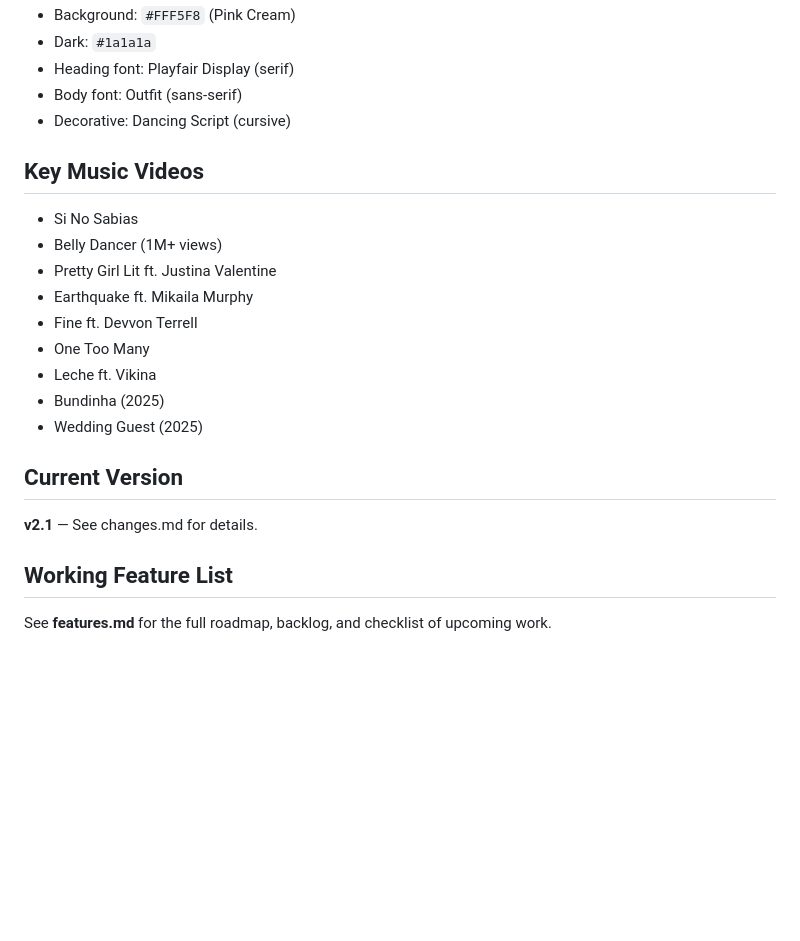
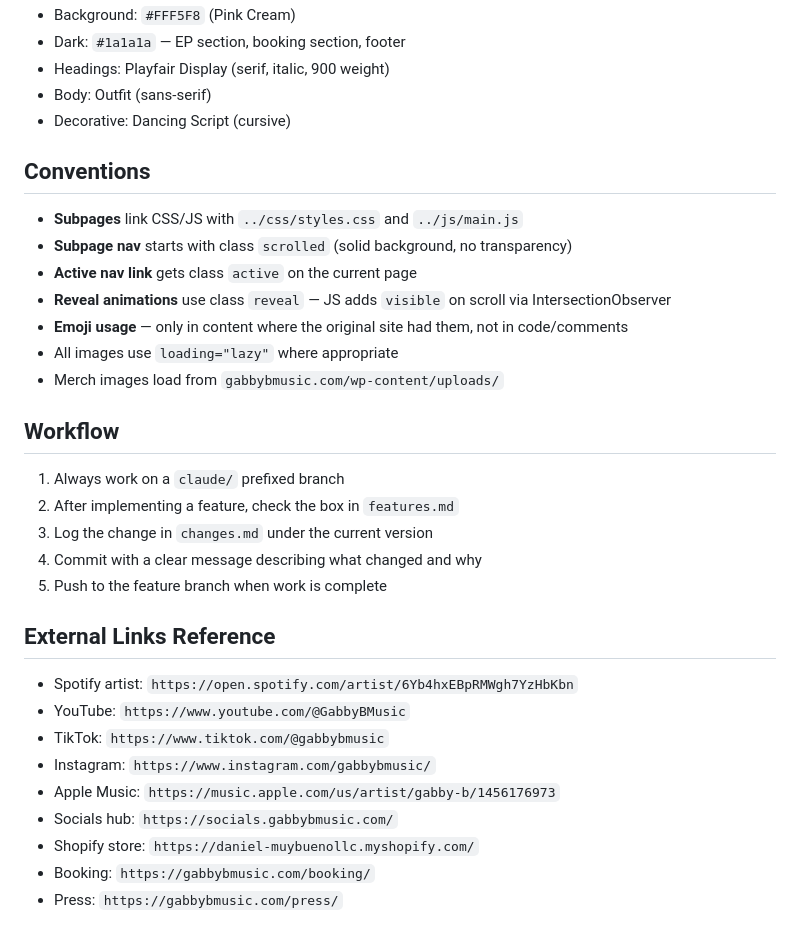
Before and after one commit to mattlope/gabbyb, a Markdown page: claude.md, the part around one of its changes. Drawn GitHub-style; blank space fills up the shorter version.

```diff
--- a/claude.md
+++ b/claude.md
@@ -76,25 +52,35 @@ gabbyb/
 - Background: `#FFF5F8` (Pink Cream)
-- Dark: `#1a1a1a`
-- Heading font: Playfair Display (serif)
-- Body font: Outfit (sans-serif)
+- Dark: `#1a1a1a` — EP section, booking section, footer
+- Headings: Playfair Display (serif, italic, 900 weight)
+- Body: Outfit (sans-serif)
 - Decorative: Dancing Script (cursive)
 
-## Key Music Videos
+## Conventions
 
-- Si No Sabias
-- Belly Dancer (1M+ views)
-- Pretty Girl Lit ft. Justina Valentine
-- Earthquake ft. Mikaila Murphy
-- Fine ft. Devvon Terrell
-- One Too Many
-- Leche ft. Vikina
-- Bundinha (2025)
-- Wedding Guest (2025)
+- **Subpages** link CSS/JS with `../css/styles.css` and `../js/main.js`
+- **Subpage nav** starts with class `scrolled` (solid background, no transparency)
+- **Active nav link** gets class `active` on the current page
+- **Reveal animations** use class `reveal` — JS adds `visible` on scroll via IntersectionObserver
+- **Emoji usage** — only in content where the original site had them, not in code/comments
+- All images use `loading="lazy"` where appropriate
+- Merch images load from `gabbybmusic.com/wp-content/uploads/`
 
-## Current Version
+## Workflow
 
-**v2.1** — See changes.md for details.
+1. Always work on a `claude/` prefixed branch
+2. After implementing a feature, check the box in `features.md`
+3. Log the change in `changes.md` under the current version
+4. Commit with a clear message describing what changed and why
+5. Push to the feature branch when work is complete
 
-## Working Feature List
+## External Links Reference
 
-See **features.md** for the full roadmap, backlog, and checklist of upcoming work.
+- Spotify artist: `https://open.spotify.com/artist/6Yb4hxEBpRMWgh7YzHbKbn`
+- YouTube: `https://www.youtube.com/@GabbyBMusic`
+- TikTok: `https://www.tiktok.com/@gabbybmusic`
+- Instagram: `https://www.instagram.com/gabbybmusic/`
+- Apple Music: `https://music.apple.com/us/artist/gabby-b/1456176973`
+- Socials hub: `https://socials.gabbybmusic.com/`
+- Shopify store: `https://daniel-muybuenollc.myshopify.com/`
+- Booking: `https://gabbybmusic.com/booking/`
+- Press: `https://gabbybmusic.com/press/`
```
Also changed, not shown: other parts of claude.md (+36 -60 lines).
